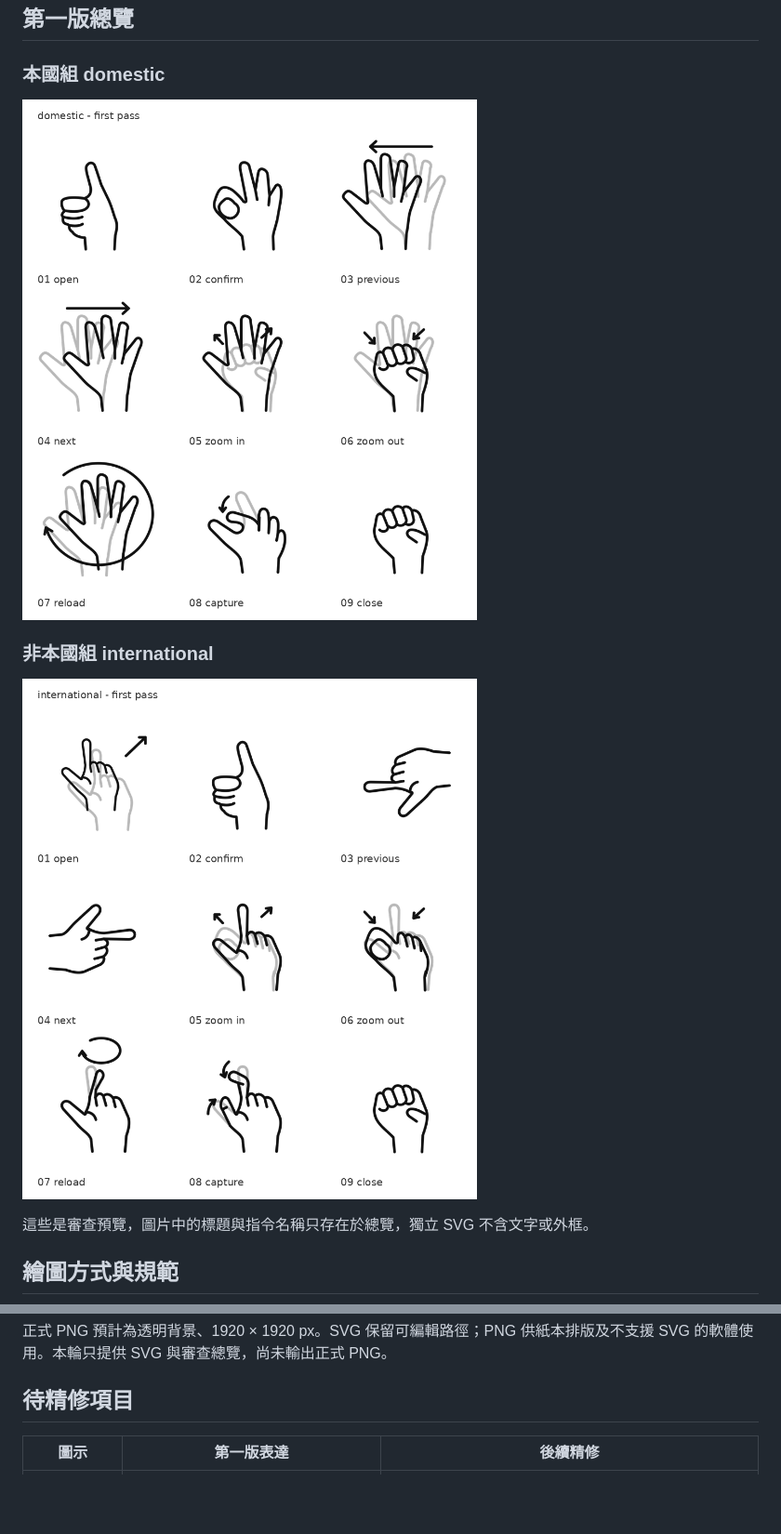
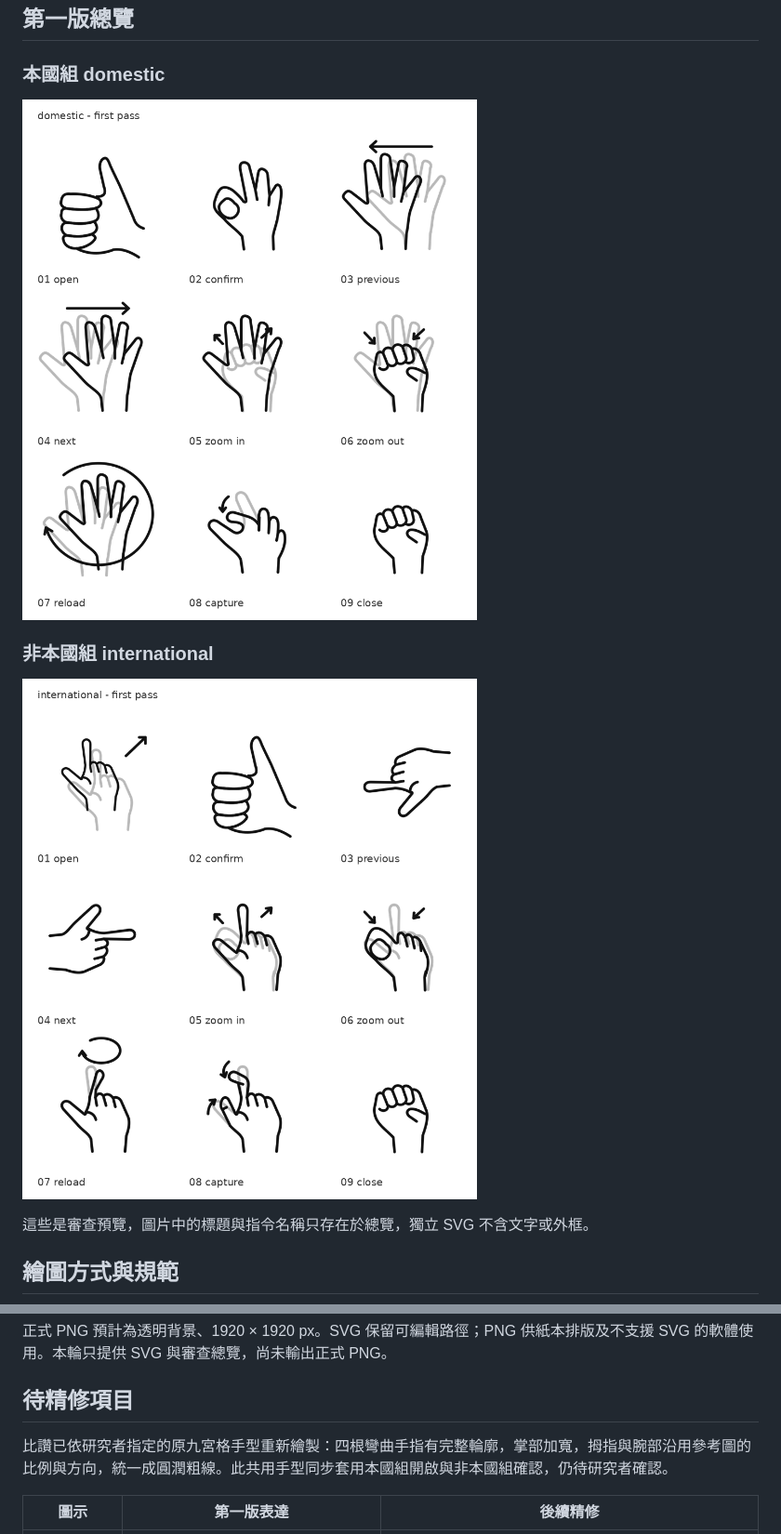
Before and after one commit to zisunny104/mr-gesture-icons, a Markdown page: README.md, 2 parts joined by grey strips. Shown: that part at 93% size. Rendered like a GitHub page; pictures changed too: previews/domestic-first-pass.png, previews/international-first-pass.png; blank space fills up the shorter version.

```diff
--- a/README.md
+++ b/README.md
@@ -92,6 +92,9 @@ SVG 使用真正的線段與 Bézier 曲線，沒有嵌入點陣圖片。動態
 
 ## 待精修項目
 
+比讚已依研究者指定的原九宮格手型重新繪製：四根彎曲手指有完整輪廓，掌部加寬，拇指與腕部沿用參考圖的比例與方向，統一成圓潤粗線。此共用手型同步套用本國組開啟與非本國組確認，仍待研究者確認。
+
+
 | 圖示 | 第一版表達 | 後續精修 |
 |---|---|---|
 | 非本國組截圖 | 拇指與食指各彎一個指節 | 指節位置、彎曲幅度與兩指間距 |
```
Also changed, not shown: previews/thumbs-up-v2-review.png (added), 3 other files.
